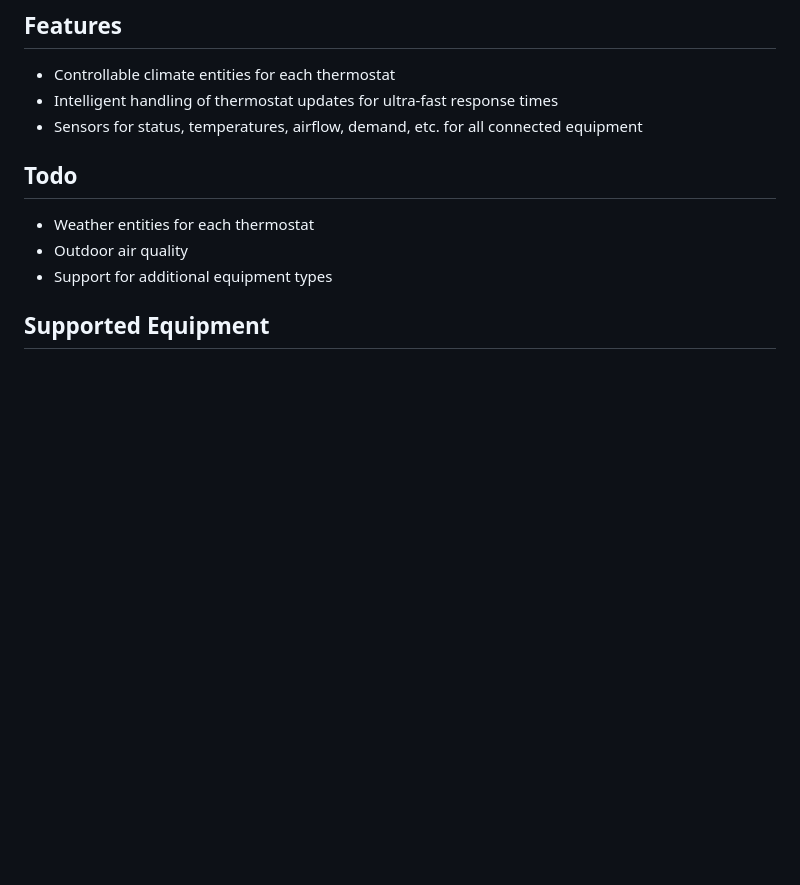
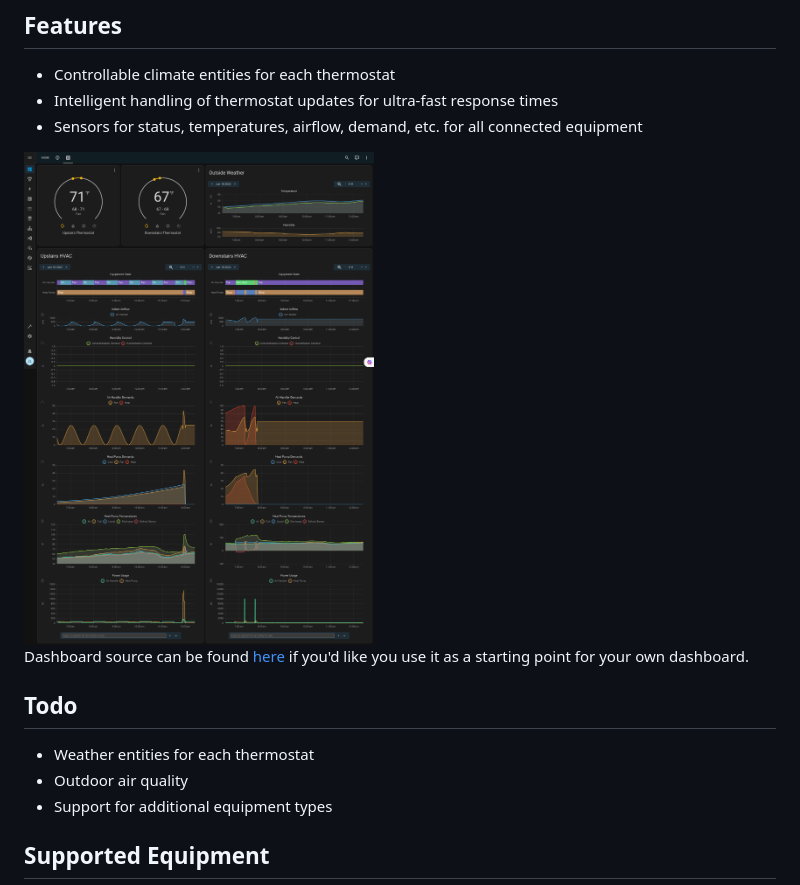
Before and after one commit to zlangbert/ha-daikinone, a Markdown page: README.md, the part around the change. GitHub-like rendering; pictures changed too: docs/dashboard.png (added); blank space fills up the shorter version.

Commit message:
add dashboard screenshot and example (#7)

```diff
--- a/README.md
+++ b/README.md
@@ -23,6 +23,10 @@ A custom component for Home Assistant to integrate with Daikin One+ smart HVAC s
 * Controllable climate entities for each thermostat
 * Intelligent handling of thermostat updates for ultra-fast response times
 * Sensors for status, temperatures, airflow, demand, etc. for all connected equipment
+
+<img src="docs/dashboard.png" width="350" alt="dashboard example">
+
+Dashboard source can be found [here](docs/dashboard.yaml) if you'd like you use it as a starting point for your own dashboard.
 
 ## Todo
 
```
Also changed, not shown: 1 other file.
